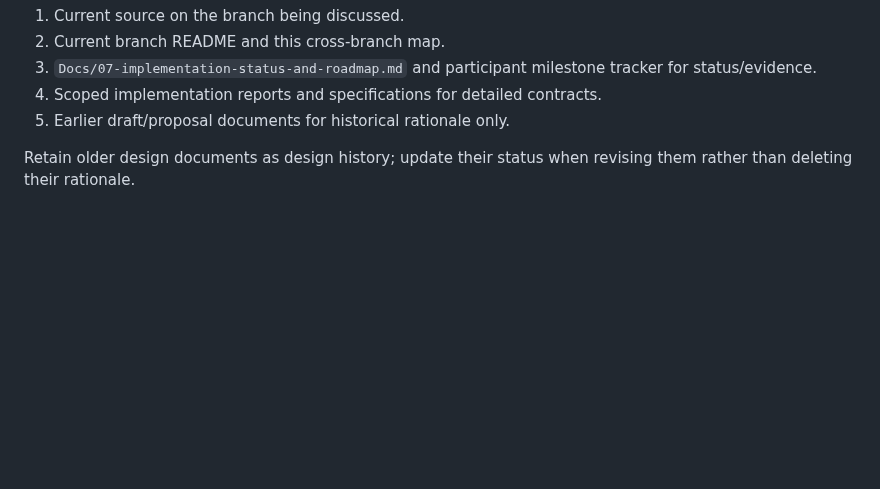
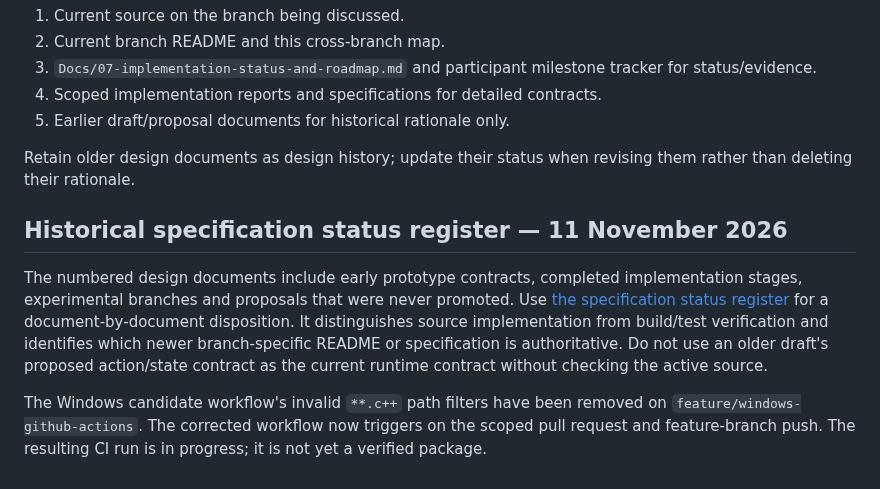
Before and after one commit to SAmWaM42/IS-proj, a Markdown page: Docs/00-current-implementation-map.md, the part around the change. Drawn GitHub-style; blank space fills up the shorter version.

```diff
--- a/Docs/00-current-implementation-map.md
+++ b/Docs/00-current-implementation-map.md
@@ -81,3 +81,10 @@ Use this precedence:
 5. Earlier draft/proposal documents for historical rationale only.
 
 Retain older design documents as design history; update their status when revising them rather than deleting their rationale.
+
+
+## Historical specification status register — 11 November 2026
+
+The numbered design documents include early prototype contracts, completed implementation stages, experimental branches and proposals that were never promoted. Use [the specification status register](99-specification-status-register.md) for a document-by-document disposition. It distinguishes source implementation from build/test verification and identifies which newer branch-specific README or specification is authoritative. Do not use an older draft's proposed action/state contract as the current runtime contract without checking the active source.
+
+The Windows candidate workflow's invalid `**.c++` path filters have been removed on `feature/windows-github-actions`. The corrected workflow now triggers on the scoped pull request and feature-branch push. The resulting CI run is in progress; it is not yet a verified package.
```
Also changed, not shown: Docs/99-specification-status-register.md (added, +93 -0 lines), README.md (+5 -0 lines).
